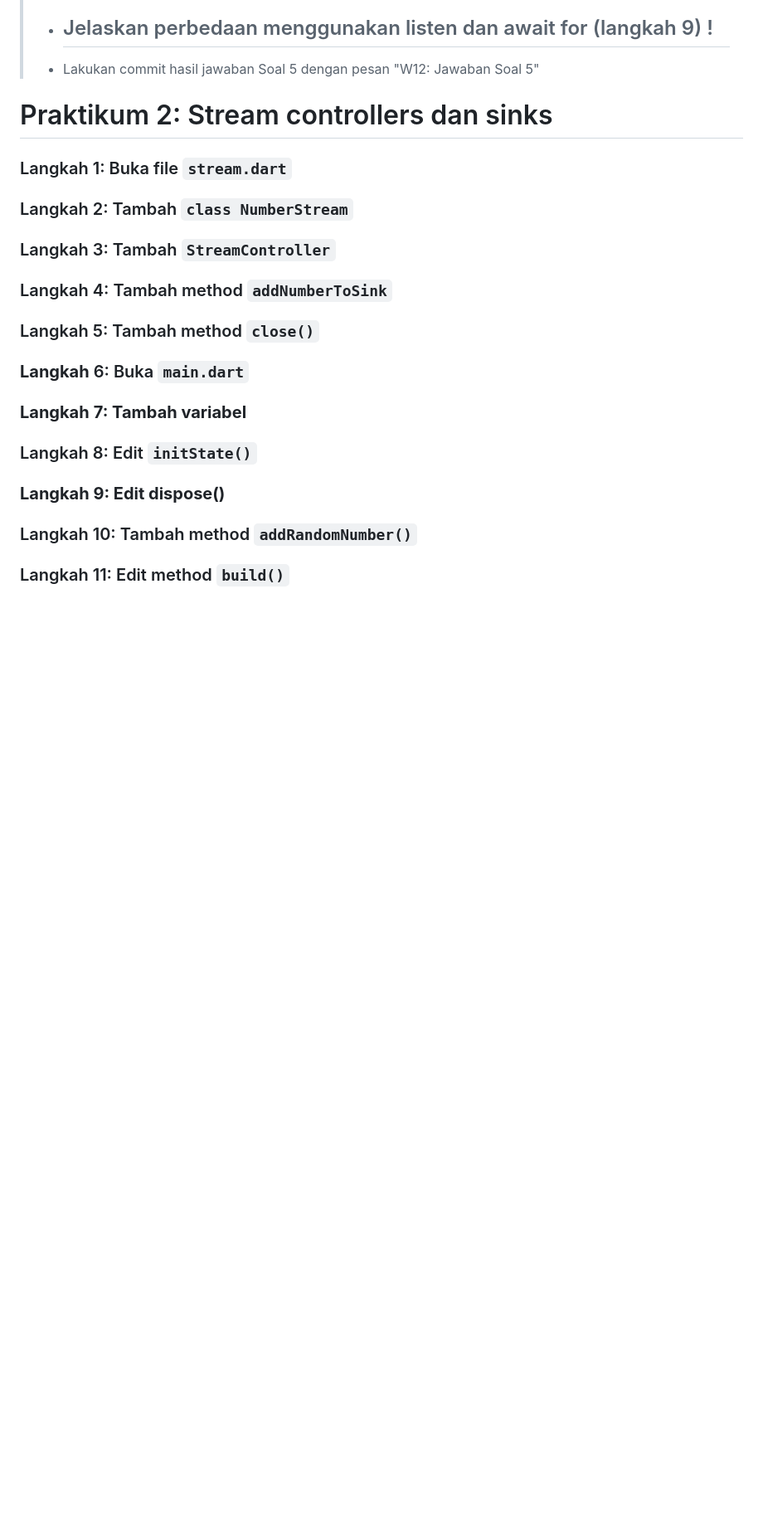
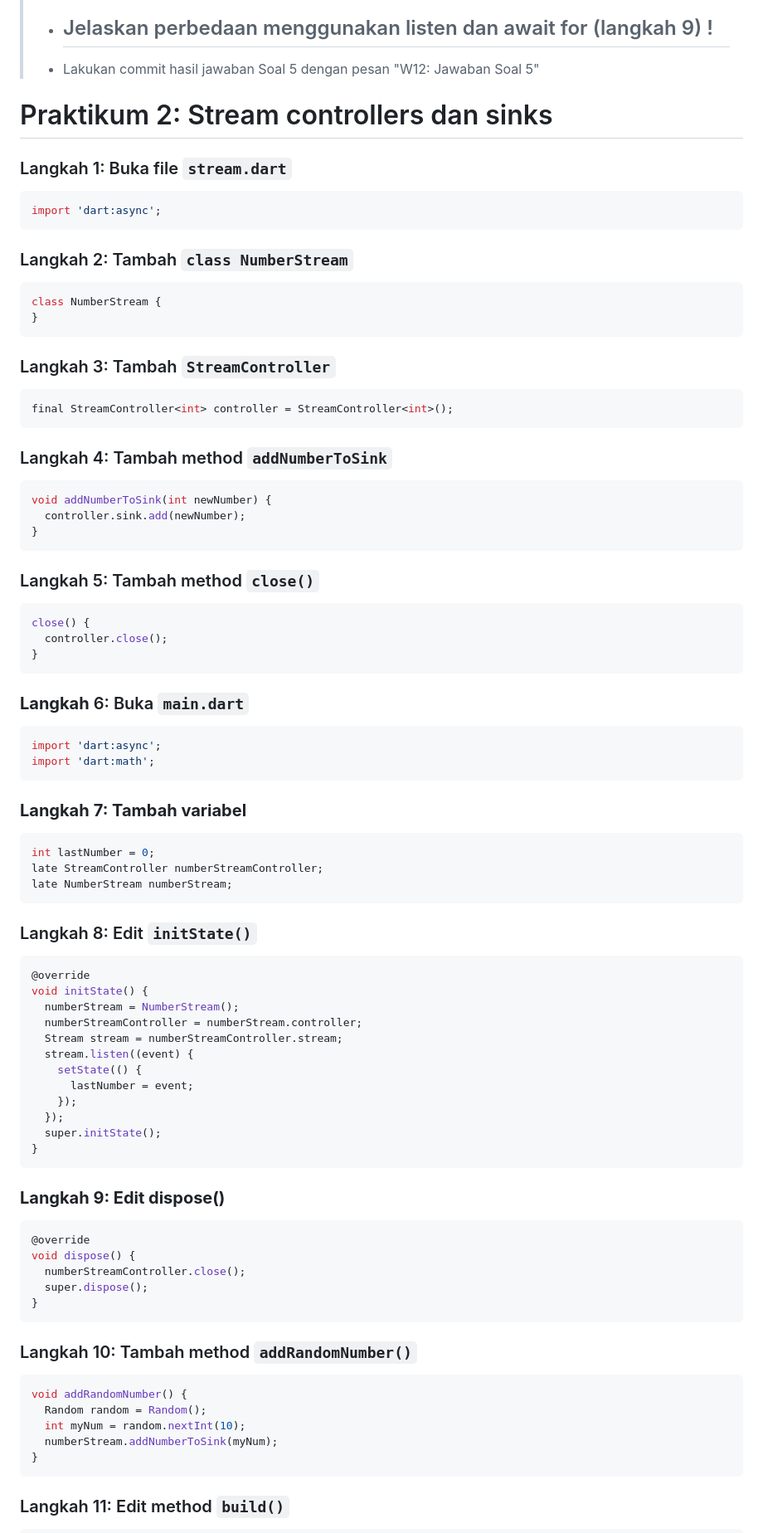
Before and after one commit to syaifulmain/Pemrograman_Mobile_2025, a Markdown page: minggu12/README.md, the part around the change printed below. Shown: that part at 83% size. Rendered like a GitHub page; blank space fills up the shorter version.

````diff
--- a/minggu12/README.md
+++ b/minggu12/README.md
@@ -150,23 +150,80 @@ return Scaffold(
 
 # Praktikum 2: Stream controllers dan sinks
 ### Langkah 1: Buka file **`stream.dart`**
+```dart
+import 'dart:async';
+```
 
 ### Langkah 2: Tambah **`class NumberStream`**
+```dart
+class NumberStream {
+}
+```
 
 ### Langkah 3: Tambah **`StreamController`**
+```dart
+final StreamController<int> controller = StreamController<int>();
+```
 
 ### Langkah 4: Tambah method **`addNumberToSink`**
+```dart
+void addNumberToSink(int newNumber) {
+  controller.sink.add(newNumber);
+}
+```
 
 ### Langkah 5: Tambah method **`close()`**
+```dart
+close() {
+  controller.close();
+}
+```
 
 ### **Langkah** 6: Buka **`main.dart`**
+```dart
+import 'dart:async';
+import 'dart:math';
+```
 
 ### **Langkah** **7: Tambah variabel**
+```dart
+int lastNumber = 0;
+late StreamController numberStreamController;
+late NumberStream numberStream;
+```
 
 ### Langkah 8: Edit **`initState()`**
+```dart
+@override
+void initState() {
+  numberStream = NumberStream();
+  numberStreamController = numberStream.controller;
+  Stream stream = numberStreamController.stream;
+  stream.listen((event) {
+    setState(() {
+      lastNumber = event;
+    });
+  });
+  super.initState();
+}
+```
 
 ### **Langkah 9: Edit dispose()**
+```dart
+@override
+void dispose() {
+  numberStreamController.close();
+  super.dispose();
+}
+```
 
 ### Langkah 10: Tambah method **`addRandomNumber()`**
+```dart
+void addRandomNumber() {
+  Random random = Random();
+  int myNum = random.nextInt(10);
+  numberStream.addNumberToSink(myNum);
+}
+```
 
 ### Langkah 11: Edit method **`build()`**
````
Also changed, not shown: other parts of minggu12/README.md (+72 -0 lines), minggu12/images/m12p2.gif (added), 2 other files.
